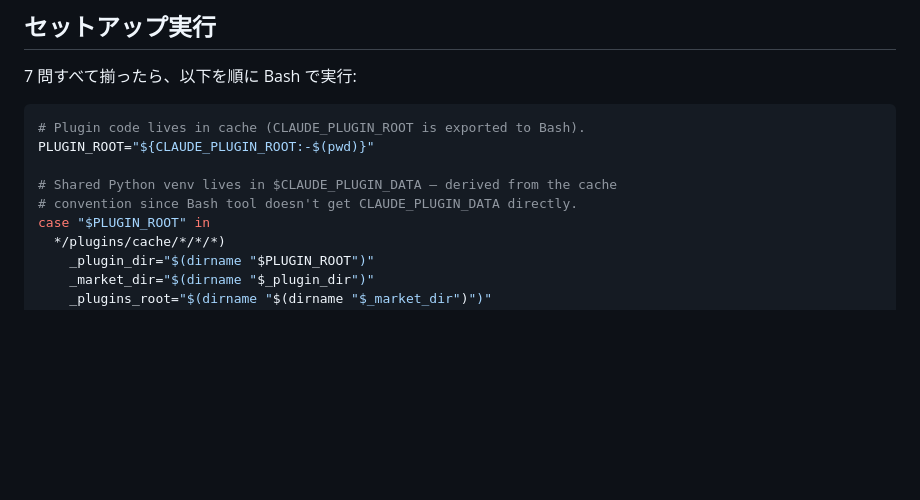
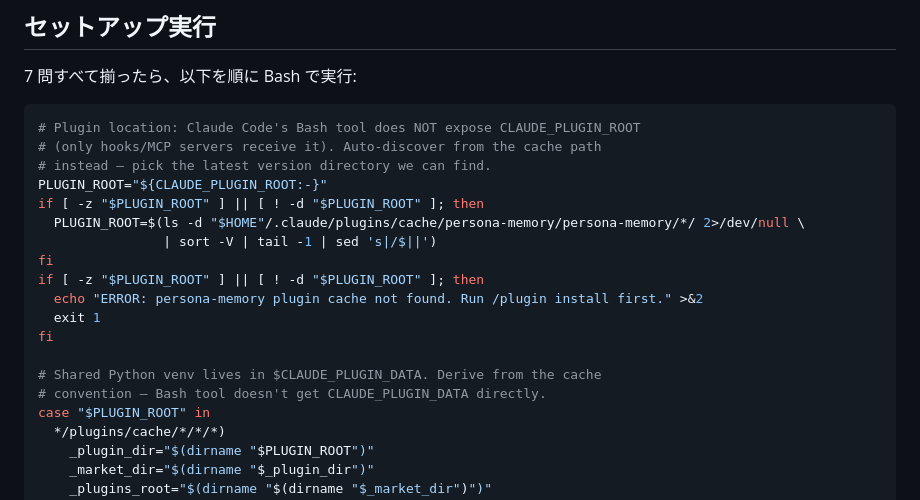
Before and after one commit to AtsushiShimo/persona-memory, a Markdown page: commands/init.md, the part around the change. Rendered like a GitHub page; blank space fills up the shorter version.

Commit message:
init: auto-discover plugin cache path when CLAUDE_PLUGIN_ROOT is absent
Claude Code's Bash tool does not expose CLAUDE_PLUGIN_ROOT (it's only
passed to hooks and MCP servers). The previous fallback to $(pwd) led
the slash command's bash to think the project directory was the plugin
root, fail the cache-path case match, and exit 2.

Replace the bare $(pwd) fallback with a glob-based auto-discovery that
finds the latest installed plugin version under
~/.claude/plugins/cache/persona-memory/persona-memory/*/. If nothing is
found, fail loudly with a hint to run /plugin install.

Version unchanged — patch-level fix to a slash command's runtime logic.

Co-Authored-By: Claude Opus 4.7 <noreply@anthropic.com>

````diff
--- a/commands/init.md
+++ b/commands/init.md
@@ -174,11 +174,21 @@ PERSONA_JUDGE_MODEL="gemma3:4b" \
 7 問すべて揃ったら、以下を順に Bash で実行:
 
 ```bash
-# Plugin code lives in cache (CLAUDE_PLUGIN_ROOT is exported to Bash).
-PLUGIN_ROOT="${CLAUDE_PLUGIN_ROOT:-$(pwd)}"
+# Plugin location: Claude Code's Bash tool does NOT expose CLAUDE_PLUGIN_ROOT
+# (only hooks/MCP servers receive it). Auto-discover from the cache path
+# instead — pick the latest version directory we can find.
+PLUGIN_ROOT="${CLAUDE_PLUGIN_ROOT:-}"
+if [ -z "$PLUGIN_ROOT" ] || [ ! -d "$PLUGIN_ROOT" ]; then
+  PLUGIN_ROOT=$(ls -d "$HOME"/.claude/plugins/cache/persona-memory/persona-memory/*/ 2>/dev/null \
+                | sort -V | tail -1 | sed 's|/$||')
+fi
+if [ -z "$PLUGIN_ROOT" ] || [ ! -d "$PLUGIN_ROOT" ]; then
+  echo "ERROR: persona-memory plugin cache not found. Run /plugin install first." >&2
+  exit 1
+fi
 
-# Shared Python venv lives in $CLAUDE_PLUGIN_DATA — derived from the cache
-# convention since Bash tool doesn't get CLAUDE_PLUGIN_DATA directly.
+# Shared Python venv lives in $CLAUDE_PLUGIN_DATA. Derive from the cache
+# convention — Bash tool doesn't get CLAUDE_PLUGIN_DATA directly.
 case "$PLUGIN_ROOT" in
   */plugins/cache/*/*/*)
     _plugin_dir="$(dirname "$PLUGIN_ROOT")"
````
